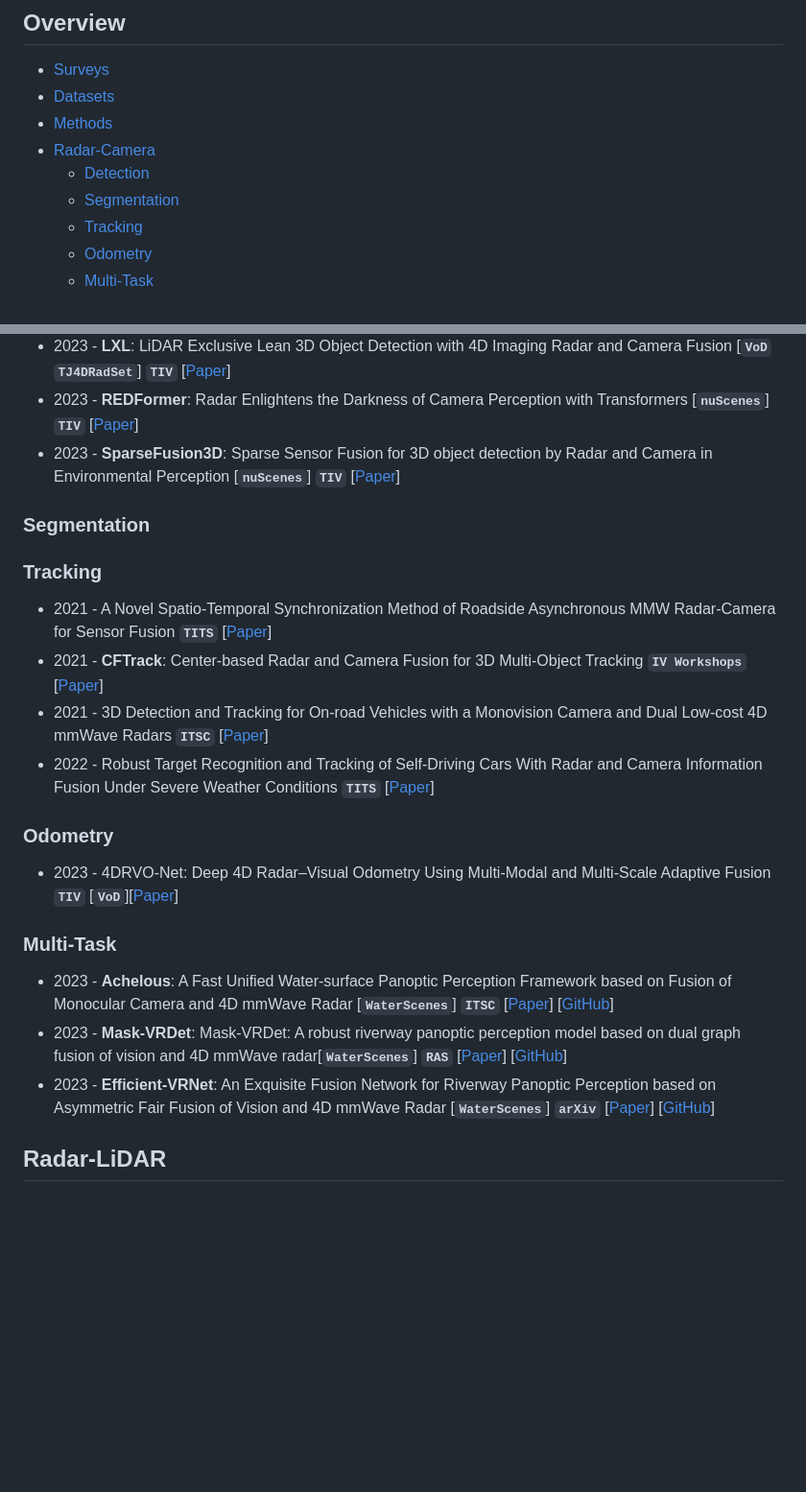
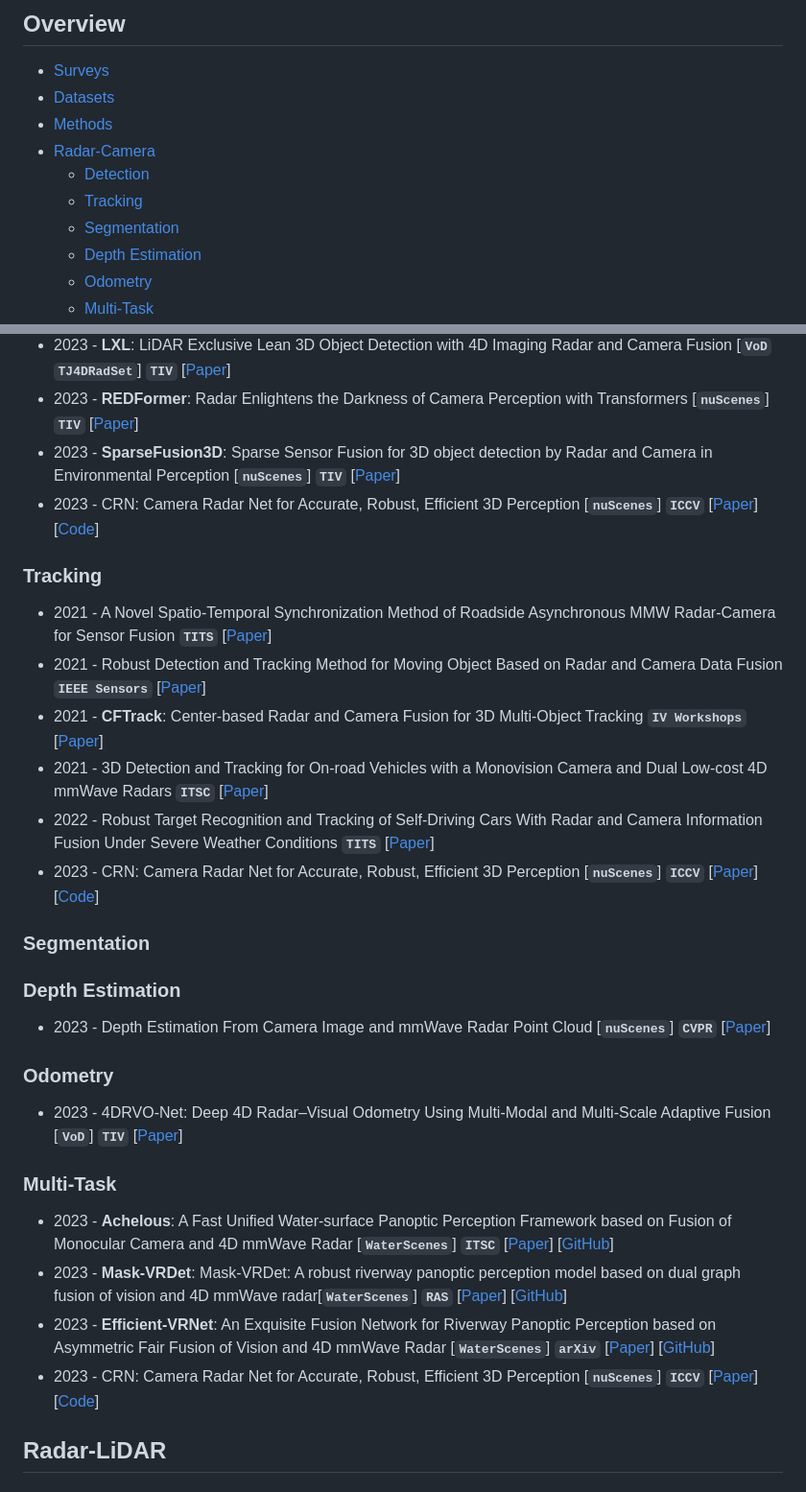
Before and after one commit to Radar-Camera-Fusion/Awesome-Radar-Camera-Fusion, a Markdown page: README.md, 2 parts joined by grey strips. Shown at 96% size. Rendered like a GitHub page; blank space fills up the shorter version.

```diff
--- a/README.md
+++ b/README.md
@@ -9,8 +9,9 @@
 - [Methods](#methods)
 - [Radar-Camera](#radar-camera)
   - [Detection](#detection)
+  - [Tracking](#tracking)
   - [Segmentation](#segmentation)
-  - [Tracking](#tracking)
+  - [Depth Estimation](#depth-estimation)
   - [Odometry](#odometry)
   - [Multi-Task](#multi-task)
 - [Radar-LiDAR](#radar-lidar)
@@ -102,22 +103,32 @@
 * 2023 - **LXL**: LiDAR Exclusive Lean 3D Object Detection with 4D Imaging Radar and Camera Fusion  [__`VoD`__ __`TJ4DRadSet`__]  __`TIV`__ [[Paper](https://arxiv.org/abs/2307.00724)]
 * 2023 - **REDFormer**: Radar Enlightens the Darkness of Camera Perception with Transformers [__`nuScenes`__]  __`TIV`__ [[Paper](https://ieeexplore.ieee.org/document/10310160/)]
 * 2023 - **SparseFusion3D**: Sparse Sensor Fusion for 3D object detection by Radar and Camera in Environmental Perception [__`nuScenes`__]  __`TIV`__ [[Paper](https://ieeexplore.ieee.org/document/10314799)]
+* 2023 - CRN: Camera Radar Net for Accurate, Robust, Efficient 3D Perception [__`nuScenes`__] __`ICCV`__ [[Paper](https://openaccess.thecvf.com/content/ICCV2023/html/Kim_CRN_Camera_Radar_Net_for_Accurate_Robust_Efficient_3D_Perception_ICCV_2023_paper.html)] [[Code](https://github.com/youngskkim/CRN)]
+
+
+### Tracking
+* 2021 - A Novel Spatio-Temporal Synchronization Method of Roadside Asynchronous MMW Radar-Camera for Sensor Fusion __`TITS`__ [[Paper](https://ieeexplore.ieee.org/abstract/document/9590496)]
+* 2021 - Robust Detection and Tracking Method for
+Moving Object Based on Radar and Camera Data Fusion __`IEEE Sensors`__ [[Paper](https://ieeexplore.ieee.org/abstract/document/9314172)]
+* 2021 - **CFTrack**: Center-based Radar and Camera Fusion for 3D Multi-Object Tracking __`IV Workshops`__ [[Paper](https://ieeexplore.ieee.org/abstract/document/9669223)]
+* 2021 - 3D Detection and Tracking for On-road Vehicles with a Monovision Camera and Dual Low-cost 4D mmWave Radars __`ITSC`__ [[Paper](https://ieeexplore.ieee.org/document/9564904)]
+* 2022 - Robust Target Recognition and Tracking of Self-Driving Cars With Radar and Camera Information Fusion Under Severe Weather Conditions __`TITS`__ [[Paper](https://ieeexplore.ieee.org/abstract/document/9363012)]
+* 2023 - CRN: Camera Radar Net for Accurate, Robust, Efficient 3D Perception [__`nuScenes`__] __`ICCV`__ [[Paper](https://openaccess.thecvf.com/content/ICCV2023/html/Kim_CRN_Camera_Radar_Net_for_Accurate_Robust_Efficient_3D_Perception_ICCV_2023_paper.html)] [[Code](https://github.com/youngskkim/CRN)]
+
 
 ### Segmentation
 
-### Tracking
-* 2021 - A Novel Spatio-Temporal Synchronization Method of Roadside Asynchronous MMW Radar-Camera for Sensor Fusion __`TITS`__ [[Paper](https://ieeexplore.ieee.org/abstract/document/9590496)]
-* 2021 - **CFTrack**: Center-based Radar and Camera Fusion for 3D Multi-Object Tracking __`IV Workshops`__ [[Paper](https://ieeexplore.ieee.org/abstract/document/9669223)]
-* 2021 - 3D Detection and Tracking for On-road Vehicles with a Monovision Camera and Dual Low-cost 4D mmWave Radars __`ITSC`__ [[Paper](https://ieeexplore.ieee.org/document/9564904)]
-* 2022 - Robust Target Recognition and Tracking of Self-Driving Cars With Radar and Camera Information Fusion Under Severe Weather Conditions __`TITS`__ [[Paper](https://ieeexplore.ieee.org/abstract/document/9363012)]
+### Depth Estimation
+* 2023 - Depth Estimation From Camera Image and mmWave Radar Point Cloud [__`nuScenes`__] __`CVPR`__ [[Paper](https://openaccess.thecvf.com/content/CVPR2023/html/Singh_Depth_Estimation_From_Camera_Image_and_mmWave_Radar_Point_Cloud_CVPR_2023_paper.html)]
 
 ### Odometry
-* 2023 - 4DRVO-Net: Deep 4D Radar–Visual Odometry Using Multi-Modal and Multi-Scale Adaptive Fusion __`TIV`__ [__`VoD`__][[Paper](https://ieeexplore.ieee.org/document/10313030)]
+* 2023 - 4DRVO-Net: Deep 4D Radar–Visual Odometry Using Multi-Modal and Multi-Scale Adaptive Fusion [__`VoD`__] __`TIV`__ [[Paper](https://ieeexplore.ieee.org/document/10313030)]
 
 ### Multi-Task
 * 2023 - **Achelous**: A Fast Unified Water-surface Panoptic Perception Framework based on Fusion of Monocular Camera and 4D mmWave Radar [__`WaterScenes`__] __`ITSC`__  [[Paper](https://arxiv.org/abs/2307.07102)] [[GitHub](https://github.com/GuanRunwei/Achelous)]
 * 2023 - **Mask-VRDet**: Mask-VRDet: A robust riverway panoptic perception model based on dual graph fusion of vision and 4D mmWave radar[__`WaterScenes`__] __`RAS`__  [[Paper](https://www.sciencedirect.com/science/article/pii/S0921889023002117)] [[GitHub](https://github.com/GuanRunwei/Mask-VRDet-Official)]
 * 2023 - **Efficient-VRNet**: An Exquisite Fusion Network for Riverway Panoptic Perception based on Asymmetric Fair Fusion of Vision and 4D mmWave Radar [__`WaterScenes`__] __`arXiv`__  [[Paper](https://arxiv.org/abs/2308.10287)] [[GitHub](https://github.com/GuanRunwei/Efficient-VRNet)]
+* 2023 - CRN: Camera Radar Net for Accurate, Robust, Efficient 3D Perception [__`nuScenes`__] __`ICCV`__ [[Paper](https://openaccess.thecvf.com/content/ICCV2023/html/Kim_CRN_Camera_Radar_Net_for_Accurate_Robust_Efficient_3D_Perception_ICCV_2023_paper.html)] [[Code](https://github.com/youngskkim/CRN)]
 
 
 ## Radar-LiDAR
```
